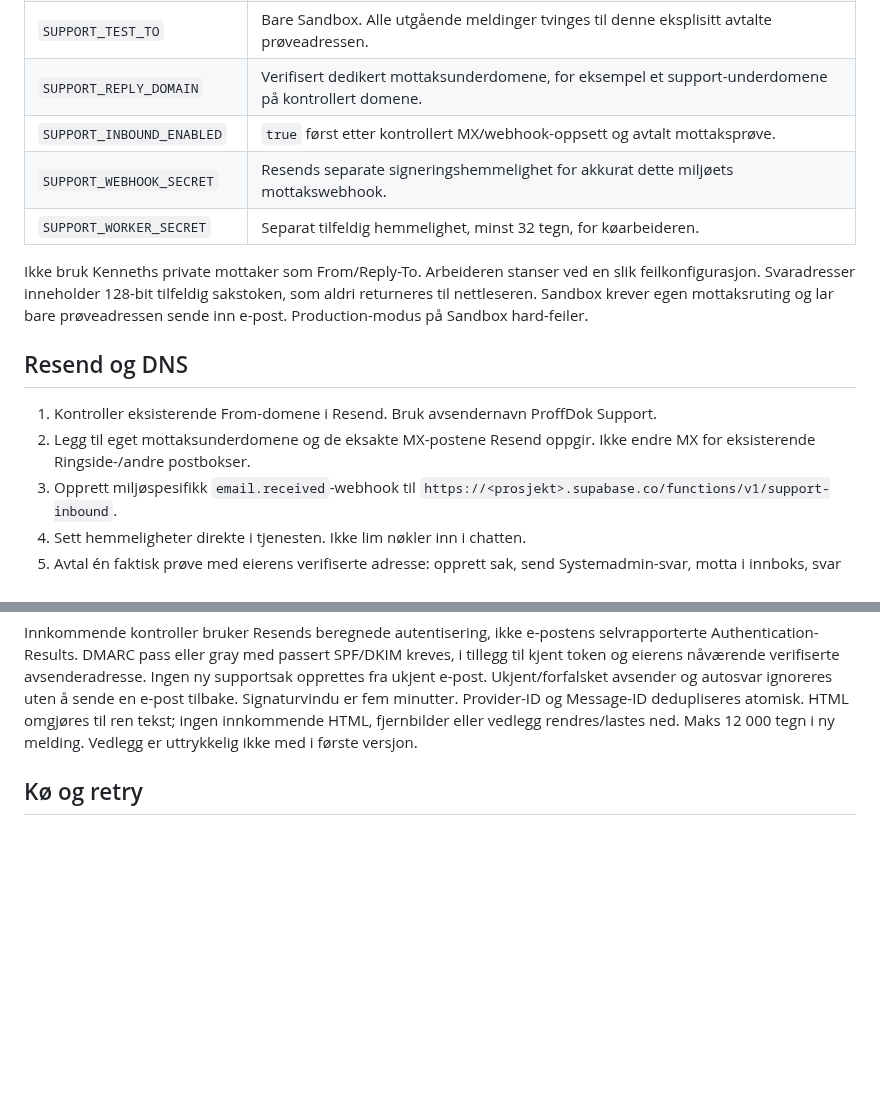
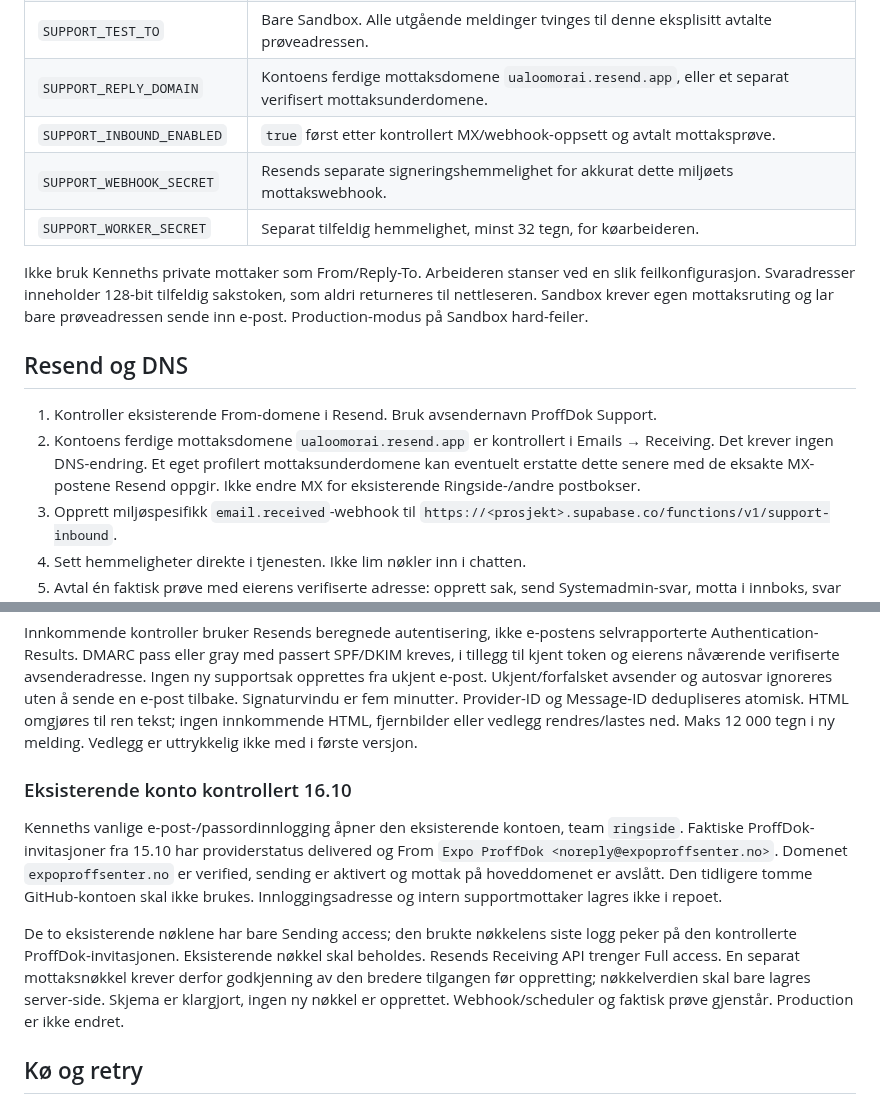
Before and after one commit to ExpoProffsenter/expo-proffdok, a Markdown page: docs/SUPPORT_OPERATIONS_20261016.md, 2 parts joined by grey strips. Rendered like a GitHub page; blank space fills up the shorter version.

Commit message:
docs(support): verify existing Resend account and receiving requirements

```diff
--- a/docs/SUPPORT_OPERATIONS_20261016.md
+++ b/docs/SUPPORT_OPERATIONS_20261016.md
@@ -18,7 +18,7 @@ klientkonfigurasjon, offentlig firmaprofil eller RPC-retur til nettleseren:
 | `SUPPORT_APP_URL` | Production: https://expo-proffdok.app. Sandbox: fast Preview-adresse. |
 | `SUPPORT_MAIL_MODE` | `disabled` som standard. Production krever `production`. Andre prosjekter kan bare bruke `sandbox-test`. |
 | `SUPPORT_TEST_TO` | Bare Sandbox. Alle utgående meldinger tvinges til denne eksplisitt avtalte prøveadressen. |
-| `SUPPORT_REPLY_DOMAIN` | Verifisert dedikert mottaksunderdomene, for eksempel et support-underdomene på kontrollert domene. |
+| `SUPPORT_REPLY_DOMAIN` | Kontoens ferdige mottaksdomene `ualoomorai.resend.app`, eller et separat verifisert mottaksunderdomene. |
 | `SUPPORT_INBOUND_ENABLED` | `true` først etter kontrollert MX/webhook-oppsett og avtalt mottaksprøve. |
 | `SUPPORT_WEBHOOK_SECRET` | Resends separate signeringshemmelighet for akkurat dette miljøets mottakswebhook. |
 | `SUPPORT_WORKER_SECRET` | Separat tilfeldig hemmelighet, minst 32 tegn, for køarbeideren. |
@@ -31,7 +31,9 @@ prøveadressen sende inn e-post. Production-modus på Sandbox hard-feiler.
 ## Resend og DNS
 
 1. Kontroller eksisterende From-domene i Resend. Bruk avsendernavn ProffDok Support.
-2. Legg til eget mottaksunderdomene og de eksakte MX-postene Resend oppgir.
+2. Kontoens ferdige mottaksdomene `ualoomorai.resend.app` er kontrollert i Emails →
+   Receiving. Det krever ingen DNS-endring. Et eget profilert mottaksunderdomene
+   kan eventuelt erstatte dette senere med de eksakte MX-postene Resend oppgir.
    Ikke endre MX for eksisterende Ringside-/andre postbokser.
 3. Opprett miljøspesifikk `email.received`-webhook til
    `https://<prosjekt>.supabase.co/functions/v1/support-inbound`.
@@ -50,6 +52,22 @@ autosvar ignoreres uten å sende en e-post tilbake. Signaturvindu er fem minutte
 Provider-ID og Message-ID dedupliseres atomisk. HTML omgjøres til ren tekst; ingen
 innkommende HTML, fjernbilder eller vedlegg rendres/lastes ned. Maks 12 000 tegn i
 ny melding. Vedlegg er uttrykkelig ikke med i første versjon.
+
+### Eksisterende konto kontrollert 16.10
+
+Kenneths vanlige e-post-/passordinnlogging åpner den eksisterende kontoen, team
+`ringside`. Faktiske ProffDok-invitasjoner fra 15.10 har providerstatus delivered
+og From `Expo ProffDok <noreply@expoproffsenter.no>`. Domenet `expoproffsenter.no`
+er verified, sending er aktivert og mottak på hoveddomenet er avslått. Den
+tidligere tomme GitHub-kontoen skal ikke brukes. Innloggingsadresse og intern
+supportmottaker lagres ikke i repoet.
+
+De to eksisterende nøklene har bare Sending access; den brukte nøkkelens siste
+logg peker på den kontrollerte ProffDok-invitasjonen. Eksisterende nøkkel skal
+beholdes. Resends Receiving API trenger Full access. En separat mottaksnøkkel
+krever derfor godkjenning av den bredere tilgangen før oppretting; nøkkelverdien
+skal bare lagres server-side. Skjema er klargjort, ingen ny nøkkel er opprettet.
+Webhook/scheduler og faktisk prøve gjenstår. Production er ikke endret.
 
 ## Kø og retry
 
```
Also changed, not shown: docs/SUPPORT_PLAN_20261016.md (+6 -0 lines), docs/qa/SUPPORT_20261016.md (+20 -2 lines), docs/qa/support-resend-access-20261016.jpg (added).
